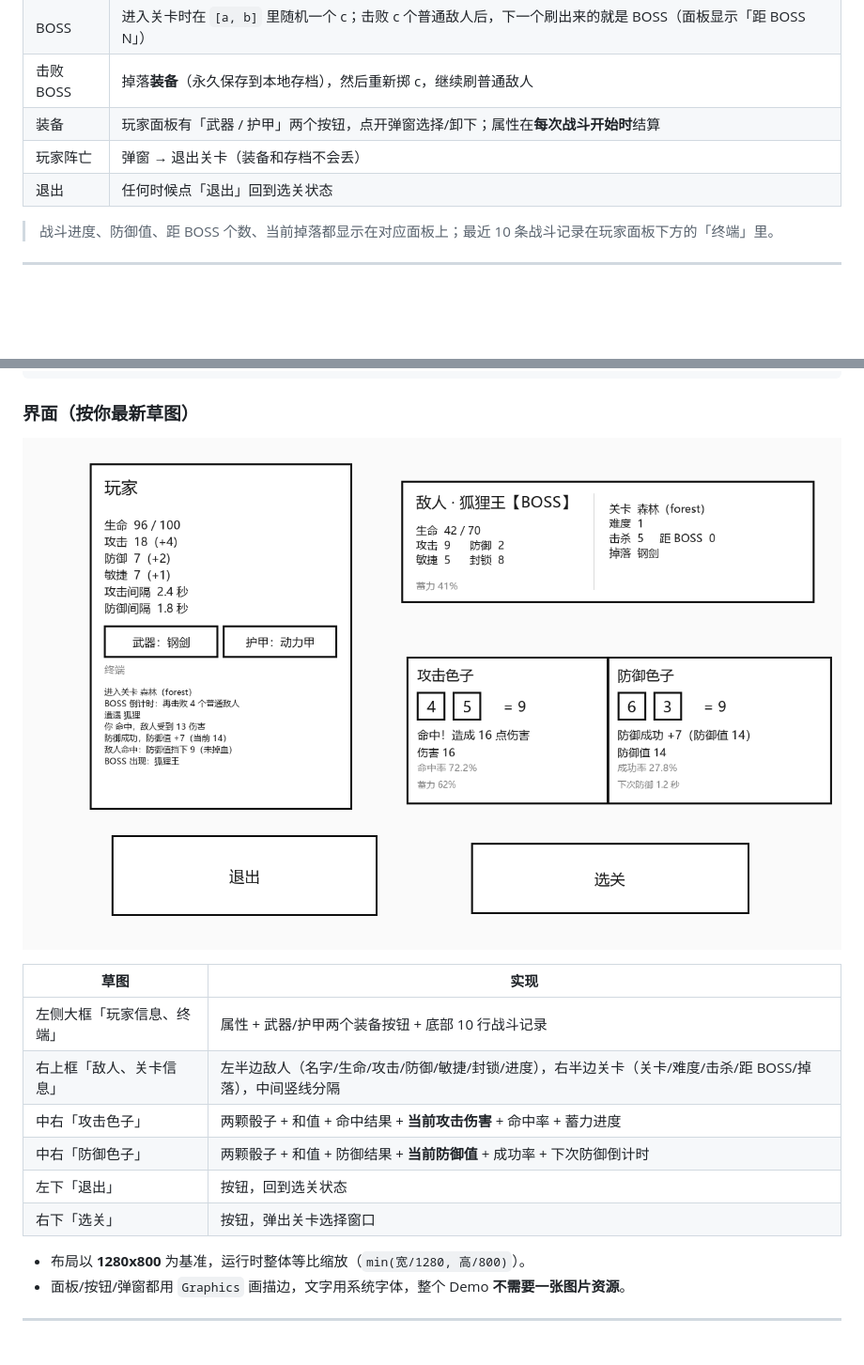
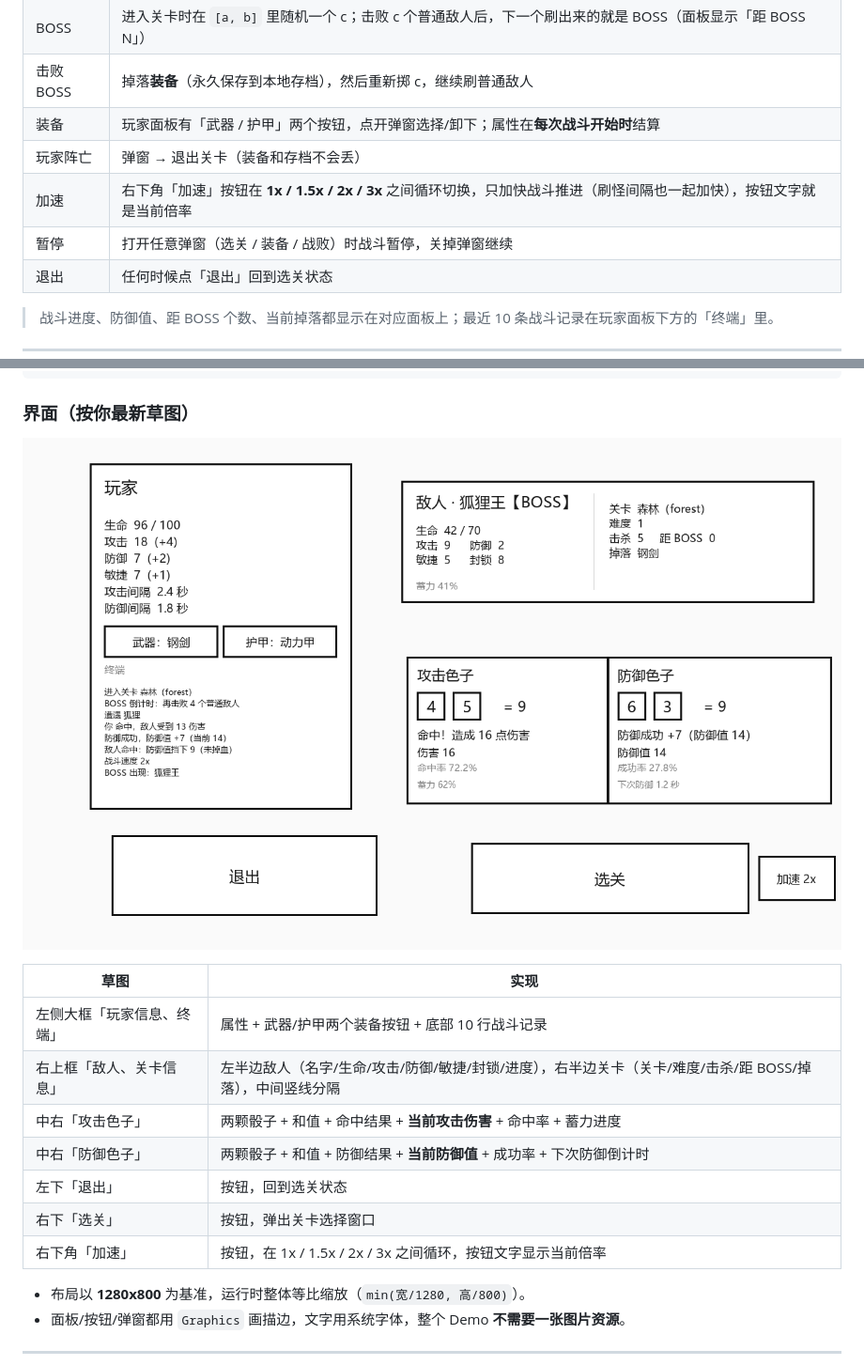
Before and after one commit to NYDZX/CRK, a Markdown page: README.md, 2 parts joined by grey strips. Shown at 94% size. Drawn GitHub-style; pictures changed too: docs/layout.png; blank space fills up the shorter version.

```diff
--- a/README.md
+++ b/README.md
@@ -28,6 +28,8 @@ Cocos Creator **3.8.8** 项目。选关 → 自动战斗（攻击骰 / 防御骰
 | 击败 BOSS | 掉落**装备**（永久保存到本地存档），然后重新掷 c，继续刷普通敌人 |
 | 装备 | 玩家面板有「武器 / 护甲」两个按钮，点开弹窗选择/卸下；属性在**每次战斗开始时**结算 |
 | 玩家阵亡 | 弹窗 → 退出关卡（装备和存档不会丢） |
+| 加速 | 右下角「加速」按钮在 **1x / 1.5x / 2x / 3x** 之间循环切换，只加快战斗推进（刷怪间隔也一起加快），按钮文字就是当前倍率 |
+| 暂停 | 打开任意弹窗（选关 / 装备 / 战败）时战斗暂停，关掉弹窗继续 |
 | 退出 | 任何时候点「退出」回到选关状态 |
 
 > 战斗进度、防御值、距 BOSS 个数、当前掉落都显示在对应面板上；最近 10 条战斗记录在玩家面板下方的「终端」里。
@@ -213,6 +215,7 @@ docs/layout.png                UI 布局示意图（按 BattleGame.ts 里的坐
 | 中右「防御色子」 | 两颗骰子 + 和值 + 防御结果 + **当前防御值** + 成功率 + 下次防御倒计时 |
 | 左下「退出」 | 按钮，回到选关状态 |
 | 右下「选关」 | 按钮，弹出关卡选择窗口 |
+| 右下角「加速」 | 按钮，在 1x / 1.5x / 2x / 3x 之间循环，按钮文字显示当前倍率 |
 
 - 布局以 **1280x800** 为基准，运行时整体等比缩放（`min(宽/1280, 高/800)`）。
 - 面板/按钮/弹窗都用 `Graphics` 画描边，文字用系统字体，整个 Demo **不需要一张图片资源**。
```
Also changed, not shown: 1 other file.
